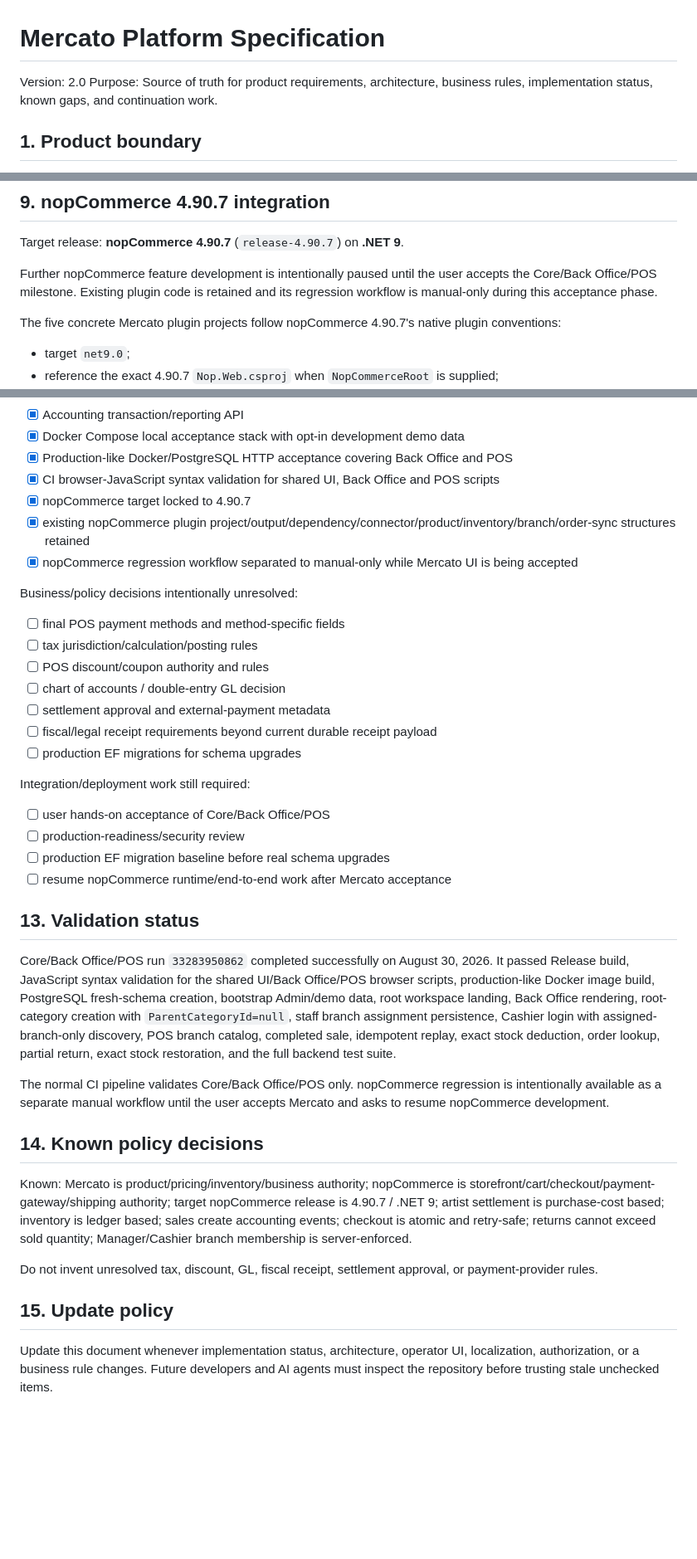
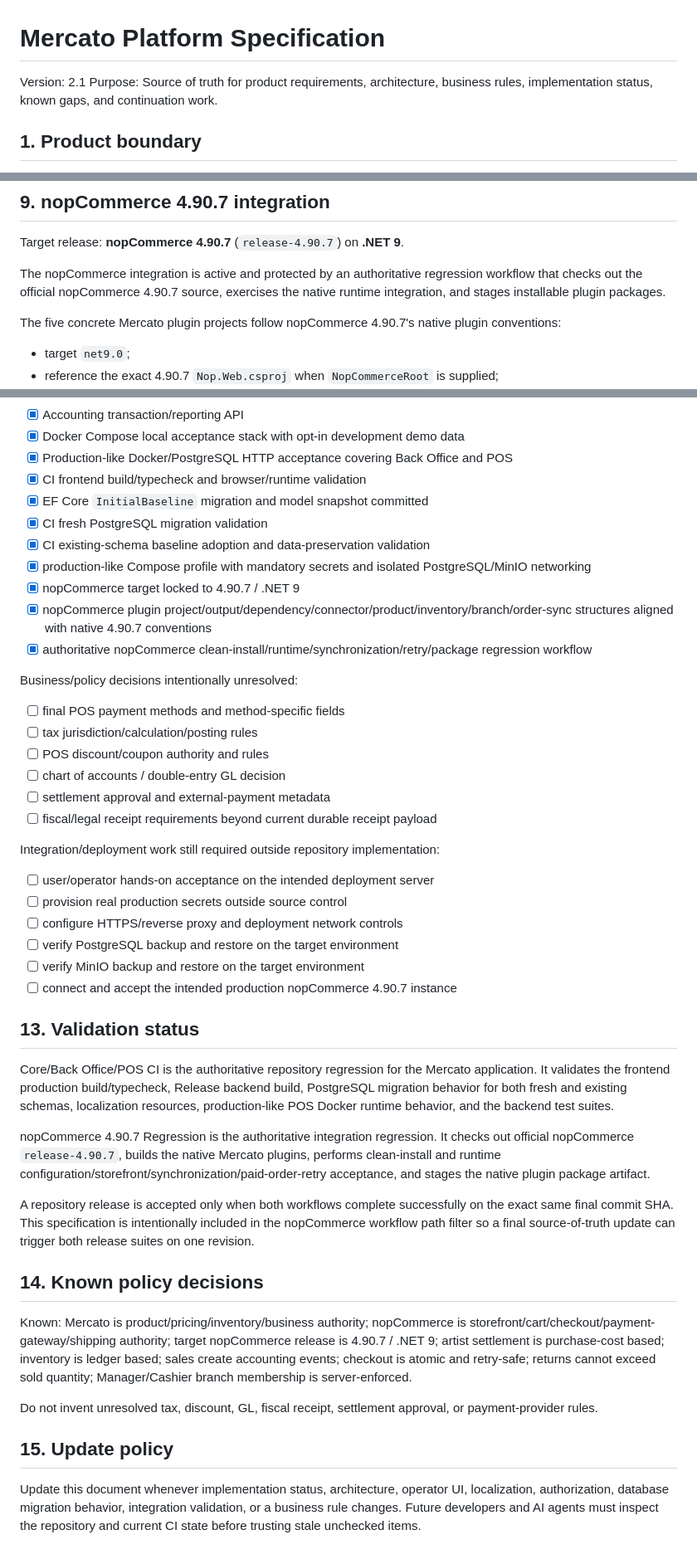
Before and after one commit to ToorajValaee/Mercato.Platform, a Markdown page: docs/Mercato.Platform.Specification.md, 3 parts joined by grey strips. Shown at 83% size. Drawn GitHub-style; blank space fills up the shorter version.

Commit message:
finalize platform specification and release gates

```diff
--- a/docs/Mercato.Platform.Specification.md
+++ b/docs/Mercato.Platform.Specification.md
@@ -1,6 +1,6 @@
 # Mercato Platform Specification
 
-Version: 2.0
+Version: 2.1
 Purpose: Source of truth for product requirements, architecture, business rules, implementation status, known gaps, and continuation work.
 
 ## 1. Product boundary
@@ -135,7 +135,7 @@ This is not a policy-defined double-entry general ledger. Chart of accounts, jur
 
 Target release: **nopCommerce 4.90.7** (`release-4.90.7`) on **.NET 9**.
 
-Further nopCommerce feature development is intentionally paused until the user accepts the Core/Back Office/POS milestone. Existing plugin code is retained and its regression workflow is manual-only during this acceptance phase.
+The nopCommerce integration is active and protected by an authoritative regression workflow that checks out the official nopCommerce 4.90.7 source, exercises the native runtime integration, and stages installable plugin packages.
 
 The five concrete Mercato plugin projects follow nopCommerce 4.90.7's native plugin conventions:
 - target `net9.0`;
@@ -243,10 +252,14 @@ Implemented core platform development:
 - [x] Accounting transaction/reporting API
 - [x] Docker Compose local acceptance stack with opt-in development demo data
 - [x] Production-like Docker/PostgreSQL HTTP acceptance covering Back Office and POS
-- [x] CI browser-JavaScript syntax validation for shared UI, Back Office and POS scripts
-- [x] nopCommerce target locked to 4.90.7
-- [x] existing nopCommerce plugin project/output/dependency/connector/product/inventory/branch/order-sync structures retained
-- [x] nopCommerce regression workflow separated to manual-only while Mercato UI is being accepted
+- [x] CI frontend build/typecheck and browser/runtime validation
+- [x] EF Core `InitialBaseline` migration and model snapshot committed
+- [x] CI fresh PostgreSQL migration validation
+- [x] CI existing-schema baseline adoption and data-preservation validation
+- [x] production-like Compose profile with mandatory secrets and isolated PostgreSQL/MinIO networking
+- [x] nopCommerce target locked to 4.90.7 / .NET 9
+- [x] nopCommerce plugin project/output/dependency/connector/product/inventory/branch/order-sync structures aligned with native 4.90.7 conventions
+- [x] authoritative nopCommerce clean-install/runtime/synchronization/retry/package regression workflow
 
 Business/policy decisions intentionally unresolved:
 - [ ] final POS payment methods and method-specific fields
@@ -255,19 +268,22 @@ Business/policy decisions intentionally unresolved:
 - [ ] chart of accounts / double-entry GL decision
 - [ ] settlement approval and external-payment metadata
 - [ ] fiscal/legal receipt requirements beyond current durable receipt payload
-- [ ] production EF migrations for schema upgrades
 
-Integration/deployment work still required:
-- [ ] user hands-on acceptance of Core/Back Office/POS
-- [ ] production-readiness/security review
-- [ ] production EF migration baseline before real schema upgrades
-- [ ] resume nopCommerce runtime/end-to-end work after Mercato acceptance
+Integration/deployment work still required outside repository implementation:
+- [ ] user/operator hands-on acceptance on the intended deployment server
+- [ ] provision real production secrets outside source control
+- [ ] configure HTTPS/reverse proxy and deployment network controls
+- [ ] verify PostgreSQL backup and restore on the target environment
+- [ ] verify MinIO backup and restore on the target environment
+- [ ] connect and accept the intended production nopCommerce 4.90.7 instance
 
 ## 13. Validation status
 
-Core/Back Office/POS run `33283950862` completed successfully on August 30, 2026. It passed Release build, JavaScript syntax validation for the shared UI/Back Office/POS browser scripts, production-like Docker image build, PostgreSQL fresh-schema creation, bootstrap Admin/demo data, root workspace landing, Back Office rendering, root-category creation with `ParentCategoryId=null`, staff branch assignment persistence, Cashier login with assigned-branch-only discovery, POS branch catalog, completed sale, idempotent replay, exact stock deduction, order lookup, partial return, exact stock restoration, and the full backend test suite.
+Core/Back Office/POS CI is the authoritative repository regression for the Mercato application. It validates the frontend production build/typecheck, Release backend build, PostgreSQL migration behavior for both fresh and existing schemas, localization resources, production-like POS Docker runtime behavior, and the backend test suites.
 
-The normal CI pipeline validates Core/Back Office/POS only. nopCommerce regression is intentionally available as a separate manual workflow until the user accepts Mercato and asks to resume nopCommerce development.
+nopCommerce 4.90.7 Regression is the authoritative integration regression. It checks out official nopCommerce `release-4.90.7`, builds the native Mercato plugins, performs clean-install and runtime configuration/storefront/synchronization/paid-order-retry acceptance, and stages the native plugin package artifact.
+
+A repository release is accepted only when both workflows complete successfully on the exact same final commit SHA. This specification is intentionally included in the nopCommerce workflow path filter so a final source-of-truth update can trigger both release suites on one revision.
 
 ## 14. Known policy decisions
 
@@ -277,4 +293,4 @@ Do not invent unresolved tax, discount, GL, fiscal receipt, settlement approval,
 
 ## 15. Update policy
 
-Update this document whenever implementation status, architecture, operator UI, localization, authorization, or a business rule changes. Future developers and AI agents must inspect the repository before trusting stale unchecked items.
+Update this document whenever implementation status, architecture, operator UI, localization, authorization, database migration behavior, integration validation, or a business rule changes. Future developers and AI agents must inspect the repository and current CI state before trusting stale unchecked items.
```
Also changed, not shown: other parts of docs/Mercato.Platform.Specification.md (+17 -8 lines).
